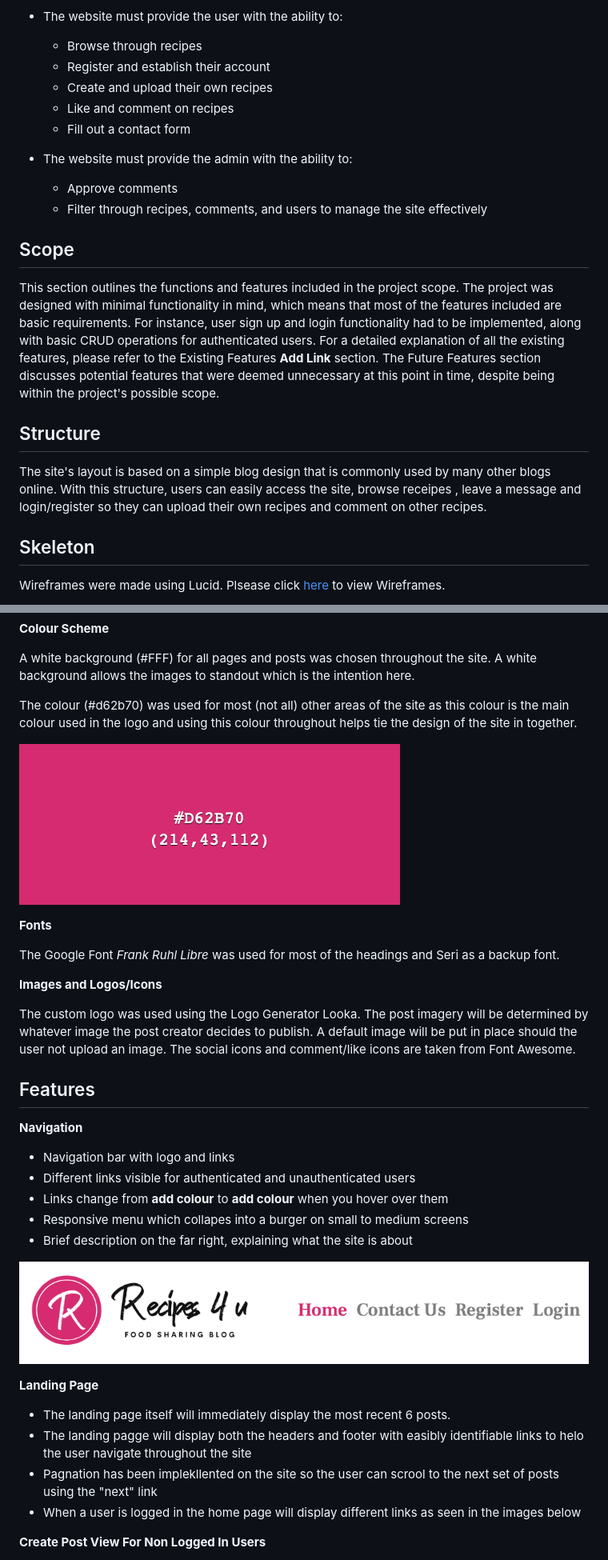
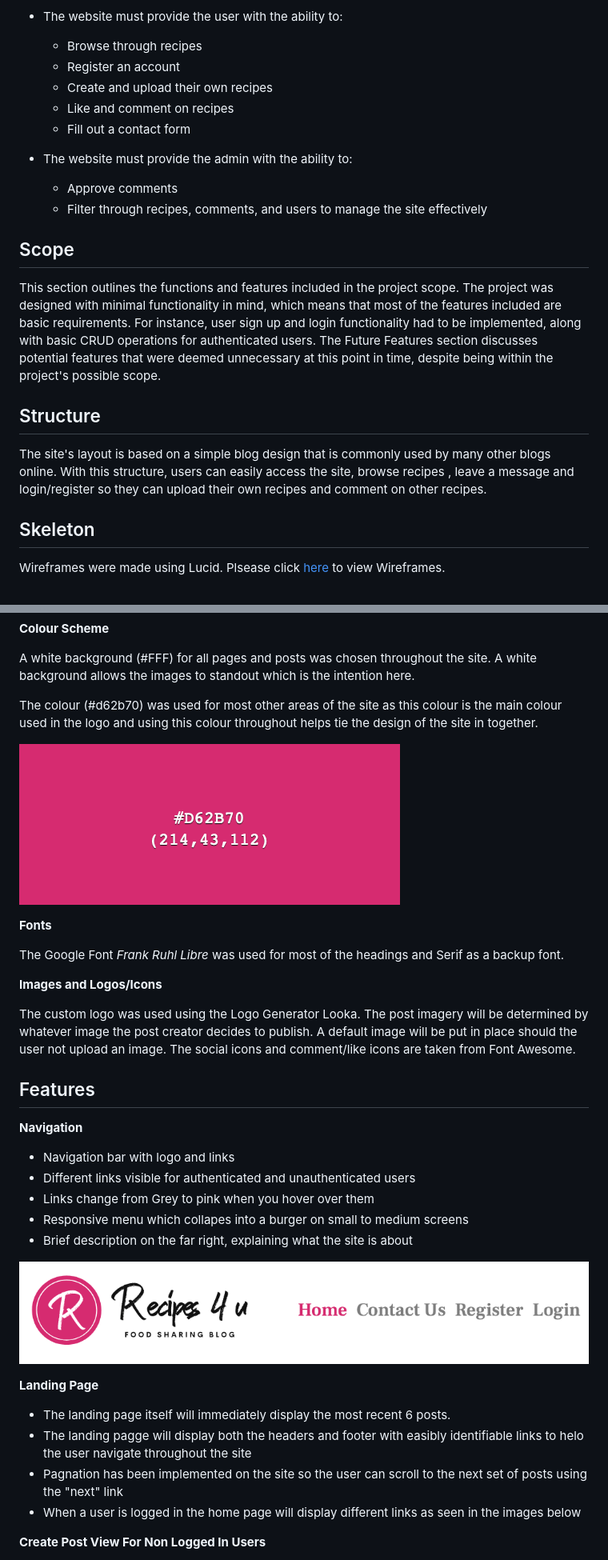
Before and after one commit to oconnorian3/recipesforu, a Markdown page: README.md, 2 parts joined by grey strips. Shown at 80% size. Drawn GitHub-style.

Commit message:
Fixed some spelling errors in readme

```diff
--- a/README.md
+++ b/README.md
@@ -56,7 +56,7 @@ The website caters to the following target groups:
 
 * The website must provide the user with the ability to:
     * Browse through recipes
-    * Register and establish their account
+    * Register an account
     * Create and upload their own recipes
     * Like and comment on recipes
     * Fill out a contact form
@@ -67,11 +67,11 @@ The website caters to the following target groups:
 
 ## Scope ##
 
-This section outlines the functions and features included in the project scope. The project was designed with minimal functionality in mind, which means that most of the features included are basic requirements. For instance, user sign up and login functionality had to be implemented, along with basic CRUD operations for authenticated users. For a detailed explanation of all the existing features, please refer to the Existing Features **Add Link** section. The Future Features section discusses potential features that were deemed unnecessary at this point in time, despite being within the project's possible scope.
+This section outlines the functions and features included in the project scope. The project was designed with minimal functionality in mind, which means that most of the features included are basic requirements. For instance, user sign up and login functionality had to be implemented, along with basic CRUD operations for authenticated users. The Future Features section discusses potential features that were deemed unnecessary at this point in time, despite being within the project's possible scope.
 
 ## Structure ##
 
- The site's layout is based on a simple blog design that is commonly used by many other blogs online. With this structure, users can easily access the site, browse receipes , leave a message and login/register so they can upload their own recipes and comment on other recipes.
+ The site's layout is based on a simple blog design that is commonly used by many other blogs online. With this structure, users can easily access the site, browse recipes , leave a message and login/register so they can upload their own recipes and comment on other recipes.
 
  ## Skeleton ##
 
@@ -85,13 +85,13 @@ This section outlines the functions and features included in the project scope.
 
 A white background (#FFF) for all pages and posts was chosen throughout the site. A white background allows the images to standout which is the intention here.
 
-The colour (#d62b70) was used for most (not all) other areas of the site as this colour is the main colour used in the logo and using this colour throughout helps tie the design of the site in together.
+The colour (#d62b70) was used for most other areas of the site as this colour is the main colour used in the logo and using this colour throughout helps tie the design of the site in together.
 
 ![](images/colour_displayed_in_readme.png)
 
 **Fonts**
 
-The Google Font *Frank Ruhl Libre* was used for most of the headings and Seri as a backup font.
+The Google Font *Frank Ruhl Libre* was used for most of the headings and Serif as a backup font.
 
 **Images and Logos/Icons**
 
@@ -103,7 +103,7 @@ The custom logo was used using the Logo Generator Looka. The post imagery will b
 
  * Navigation bar with logo and links
  * Different links visible for authenticated and unauthenticated users
- * Links change from **add colour** to **add colour** when you hover over them
+ * Links change from Grey to pink when you hover over them
  * Responsive menu which collapes into a burger on small to medium screens
  * Brief description on the far right, explaining what the site is about
 
@@ -113,7 +113,7 @@ The custom logo was used using the Logo Generator Looka. The post imagery will b
 
  * The landing page itself will immediately display the most recent 6 posts.
  * The landing pagge will display both the headers and footer with easibly identifiable links to helo the user navigate throughout the site
- * Pagnation has been implekllented on the site so the user can scrool to the next set of posts using the "next" link
+ * Pagnation has been implemented on the site so the user can scroll to the next set of posts using the "next" link
  * When a user is logged in the home page will display different links as seen in the images below
 
 **Create Post View For Non Logged In Users**
```
Also changed, not shown: other parts of README.md (+13 -12 lines).
